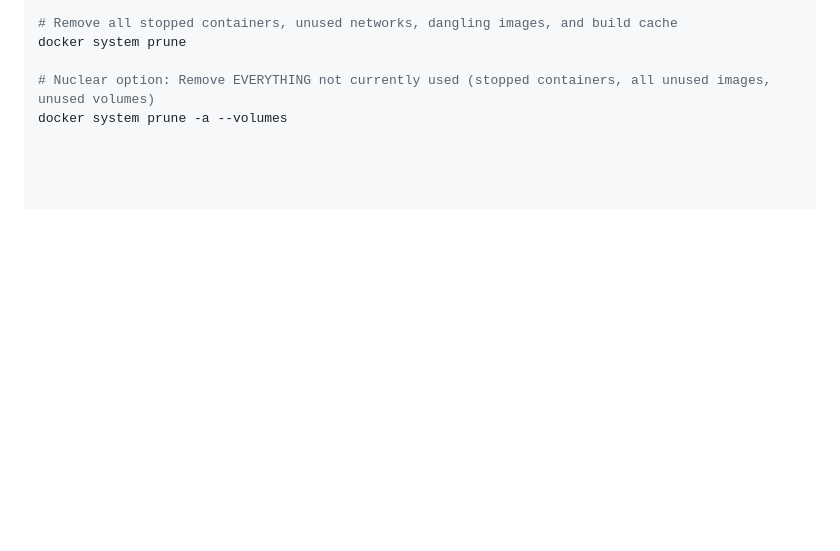
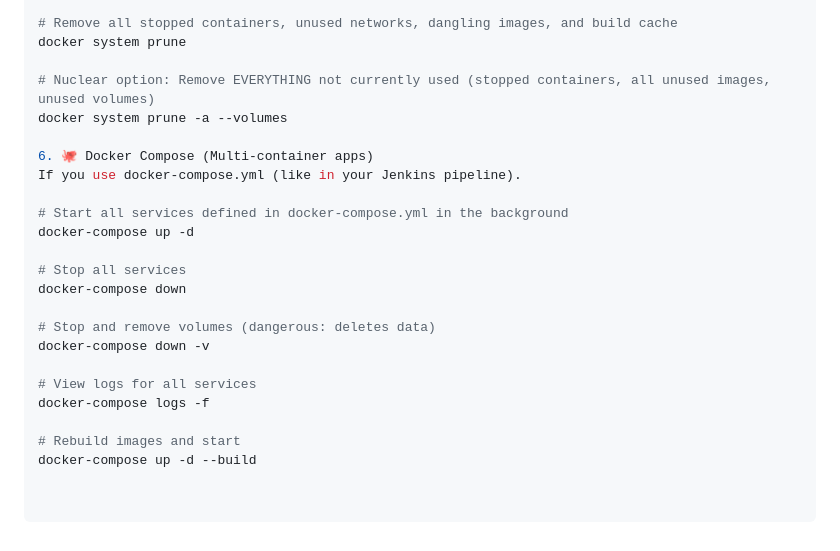
Before and after one commit to upendramdevops-rgb/Docker-project, a Markdown page: README.md, the part around the change. Rendered like a GitHub page; blank space fills up the shorter version.

```diff
--- a/README.md
+++ b/README.md
@@ -177,3 +177,21 @@ docker system prune
 
 # Nuclear option: Remove EVERYTHING not currently used (stopped containers, all unused images, unused volumes)
 docker system prune -a --volumes
+
+6. 🐙 Docker Compose (Multi-container apps)
+If you use docker-compose.yml (like in your Jenkins pipeline).
+
+# Start all services defined in docker-compose.yml in the background
+docker-compose up -d
+
+# Stop all services
+docker-compose down
+
+# Stop and remove volumes (dangerous: deletes data)
+docker-compose down -v
+
+# View logs for all services
+docker-compose logs -f
+
+# Rebuild images and start
+docker-compose up -d --build
```
